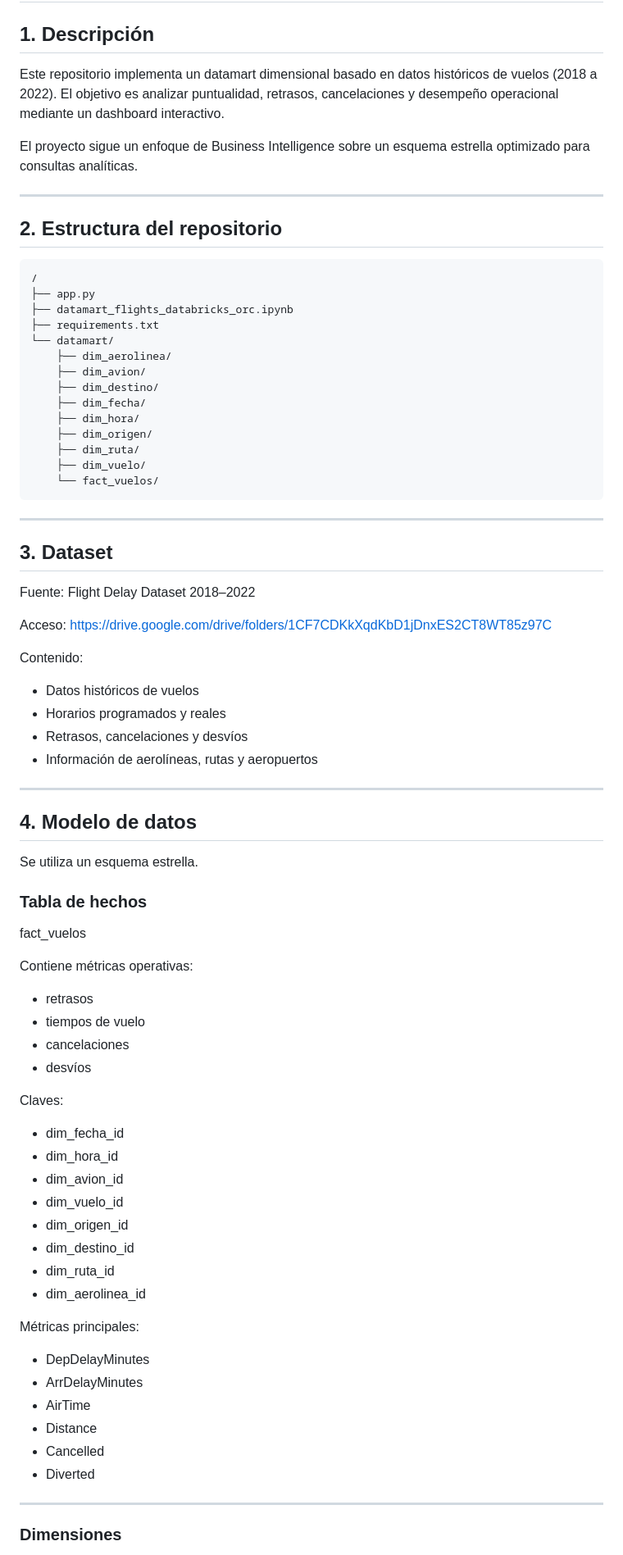
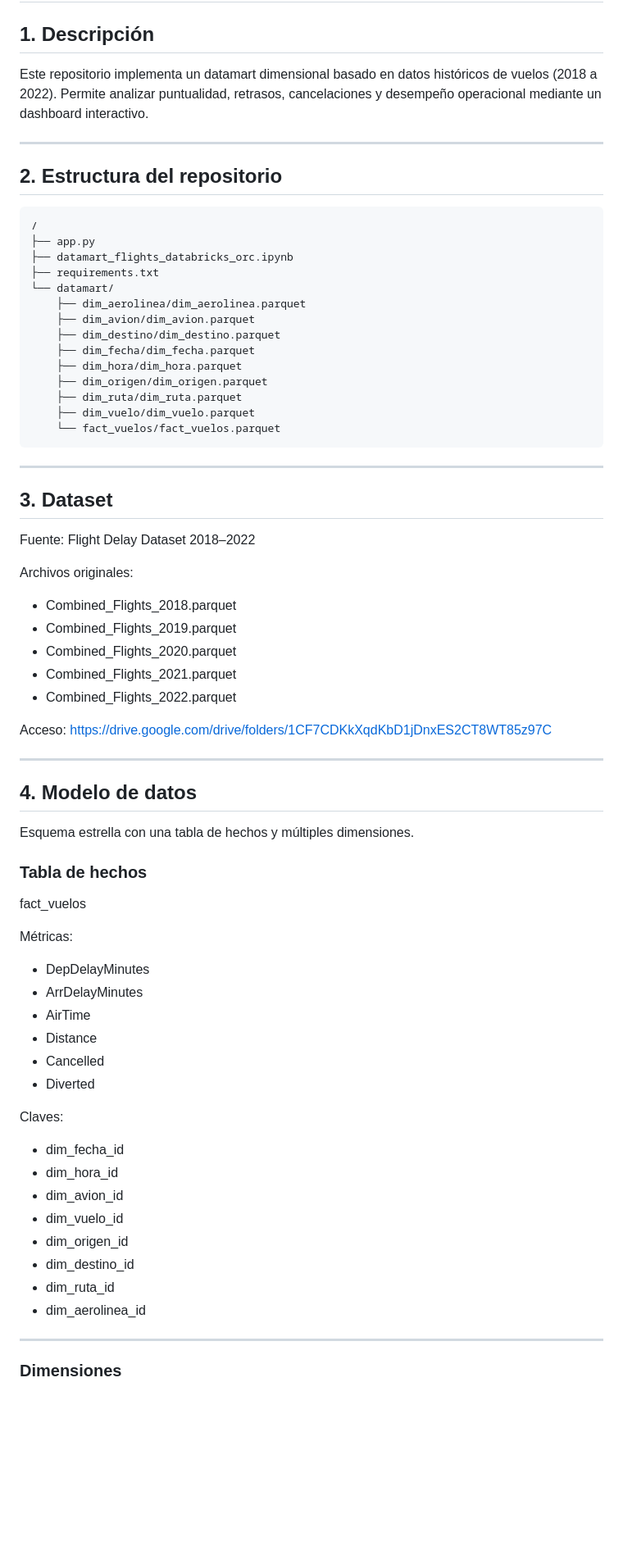
Before and after one commit to mermelose/vuelos, a Markdown page: README.md, the part around one of its changes. Shown at 82% size. Drawn GitHub-style; blank space fills up the shorter version.

````diff
--- a/README.md
+++ b/README.md
@@ -2,9 +2,7 @@
 
 ## 1. Descripción
 
-Este repositorio implementa un datamart dimensional basado en datos históricos de vuelos (2018 a 2022). El objetivo es analizar puntualidad, retrasos, cancelaciones y desempeño operacional mediante un dashboard interactivo.
-
-El proyecto sigue un enfoque de Business Intelligence sobre un esquema estrella optimizado para consultas analíticas.
+Este repositorio implementa un datamart dimensional basado en datos históricos de vuelos (2018 a 2022). Permite analizar puntualidad, retrasos, cancelaciones y desempeño operacional mediante un dashboard interactivo.
 
 ---
 
@@ -16,15 +14,15 @@ El proyecto sigue un enfoque de Business Intelligence sobre un esquema estrella
 ├── datamart_flights_databricks_orc.ipynb
 ├── requirements.txt
 └── datamart/
-    ├── dim_aerolinea/
-    ├── dim_avion/
-    ├── dim_destino/
-    ├── dim_fecha/
-    ├── dim_hora/
-    ├── dim_origen/
-    ├── dim_ruta/
-    ├── dim_vuelo/
-    └── fact_vuelos/
+    ├── dim_aerolinea/dim_aerolinea.parquet
+    ├── dim_avion/dim_avion.parquet
+    ├── dim_destino/dim_destino.parquet
+    ├── dim_fecha/dim_fecha.parquet
+    ├── dim_hora/dim_hora.parquet
+    ├── dim_origen/dim_origen.parquet
+    ├── dim_ruta/dim_ruta.parquet
+    ├── dim_vuelo/dim_vuelo.parquet
+    └── fact_vuelos/fact_vuelos.parquet
 ```
 
 ---
@@ -33,32 +31,35 @@ El proyecto sigue un enfoque de Business Intelligence sobre un esquema estrella
 
 Fuente: Flight Delay Dataset 2018–2022
 
+Archivos originales:
+
+* Combined_Flights_2018.parquet
+* Combined_Flights_2019.parquet
+* Combined_Flights_2020.parquet
+* Combined_Flights_2021.parquet
+* Combined_Flights_2022.parquet
+
 Acceso:
 https://drive.google.com/drive/folders/1CF7CDKkXqdKbD1jDnxES2CT8WT85z97C
-
-Contenido:
-
-* Datos históricos de vuelos
-* Horarios programados y reales
-* Retrasos, cancelaciones y desvíos
-* Información de aerolíneas, rutas y aeropuertos
 
 ---
 
 ## 4. Modelo de datos
 
-Se utiliza un esquema estrella.
+Esquema estrella con una tabla de hechos y múltiples dimensiones.
 
 ### Tabla de hechos
 
 fact_vuelos
 
-Contiene métricas operativas:
+Métricas:
 
-* retrasos
-* tiempos de vuelo
-* cancelaciones
-* desvíos
+* DepDelayMinutes
+* ArrDelayMinutes
+* AirTime
+* Distance
+* Cancelled
+* Diverted
 
 Claves:
 
@@ -71,15 +72,6 @@ Claves:
 * dim_ruta_id
 * dim_aerolinea_id
 
-Métricas principales:
-
-* DepDelayMinutes
-* ArrDelayMinutes
-* AirTime
-* Distance
-* Cancelled
-* Diverted
-
 ---
 
 ### Dimensiones
````
Also changed, not shown: other parts of README.md (+78 -97 lines).
